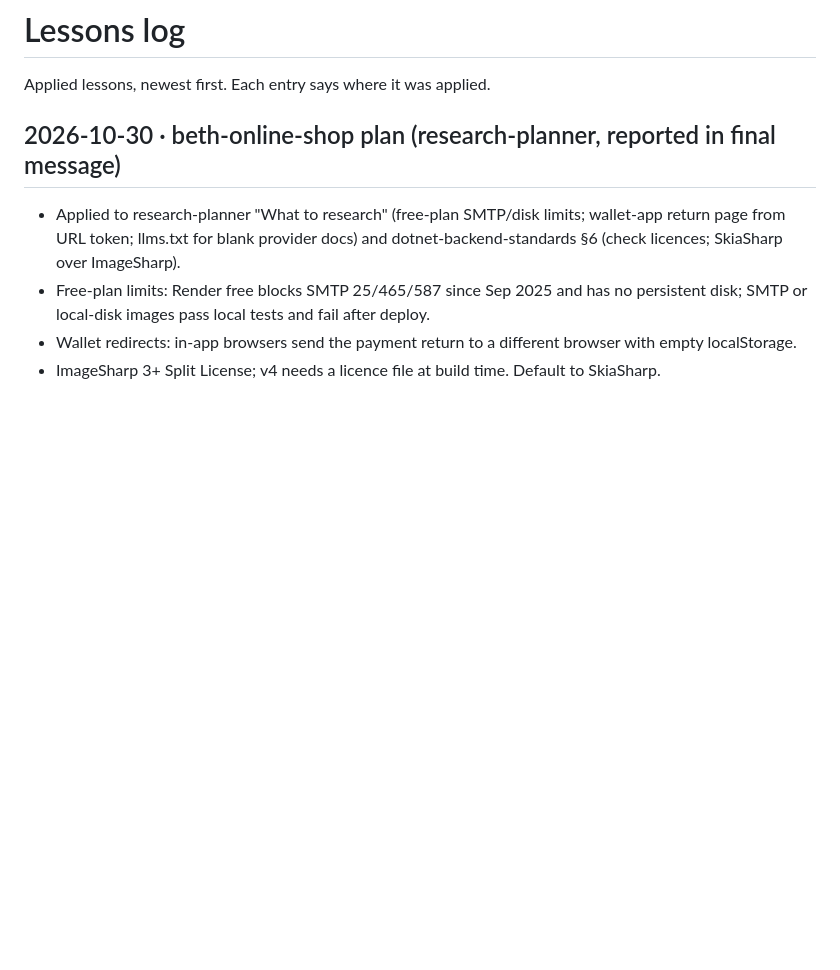
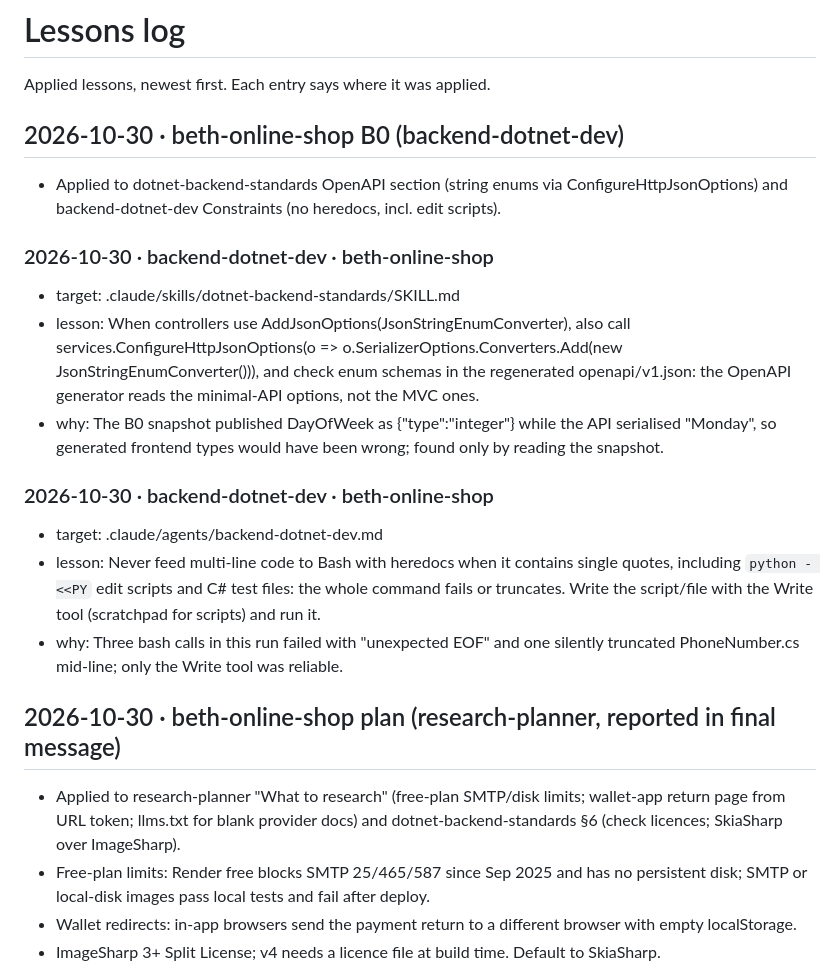
Before and after one commit to immanuelMM/Full-Stack-AI-Agent, a Markdown page: .claude/lessons/log.md, the part around the change. Rendered like a GitHub page; blank space fills up the shorter version.

Commit message:
chore(agents): apply beth-online-shop B0 lessons — OpenAPI string enums, no heredoc scripts
Co-Authored-By: Claude Opus 5.5 <noreply@anthropic.com>

```diff
--- a/.claude/lessons/log.md
+++ b/.claude/lessons/log.md
@@ -1,6 +1,18 @@
 # Lessons log
 
 Applied lessons, newest first. Each entry says where it was applied.
+
+## 2026-10-30 · beth-online-shop B0 (backend-dotnet-dev)
+- Applied to dotnet-backend-standards OpenAPI section (string enums via ConfigureHttpJsonOptions) and backend-dotnet-dev Constraints (no heredocs, incl. edit scripts).
+### 2026-10-30 · backend-dotnet-dev · beth-online-shop
+- target: .claude/skills/dotnet-backend-standards/SKILL.md
+- lesson: When controllers use AddJsonOptions(JsonStringEnumConverter), also call services.ConfigureHttpJsonOptions(o => o.SerializerOptions.Converters.Add(new JsonStringEnumConverter())), and check enum schemas in the regenerated openapi/v1.json: the OpenAPI generator reads the minimal-API options, not the MVC ones.
+- why: The B0 snapshot published DayOfWeek as {"type":"integer"} while the API serialised "Monday", so generated frontend types would have been wrong; found only by reading the snapshot.
+
+### 2026-10-30 · backend-dotnet-dev · beth-online-shop
+- target: .claude/agents/backend-dotnet-dev.md
+- lesson: Never feed multi-line code to Bash with heredocs when it contains single quotes, including `python - <<PY` edit scripts and C# test files: the whole command fails or truncates. Write the script/file with the Write tool (scratchpad for scripts) and run it.
+- why: Three bash calls in this run failed with "unexpected EOF" and one silently truncated PhoneNumber.cs mid-line; only the Write tool was reliable.
 
 ## 2026-10-30 · beth-online-shop plan (research-planner, reported in final message)
 - Applied to research-planner "What to research" (free-plan SMTP/disk limits; wallet-app return page from URL token; llms.txt for blank provider docs) and dotnet-backend-standards §6 (check licences; SkiaSharp over ImageSharp).
```
Also changed, not shown: .claude/agents/backend-dotnet-dev.md (+2 -1 lines), 1 other file.
